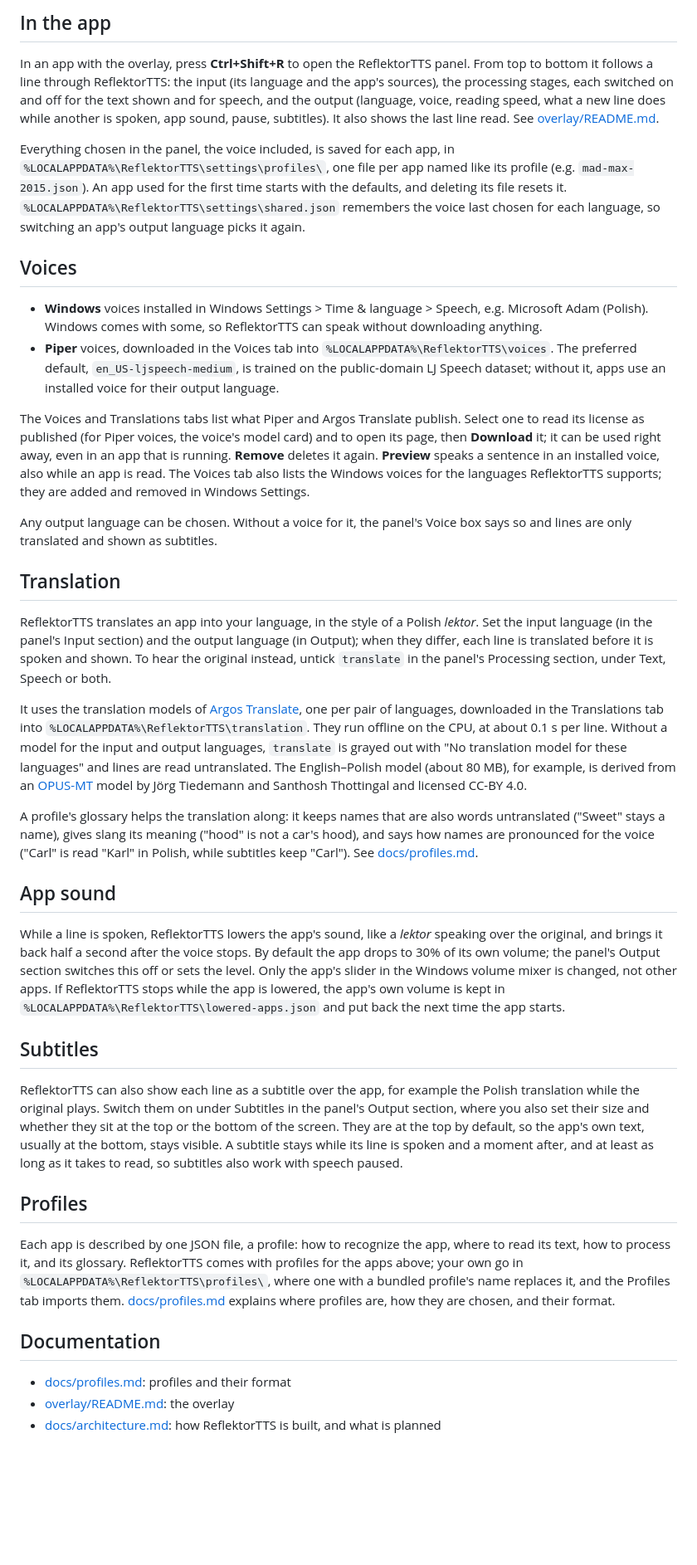
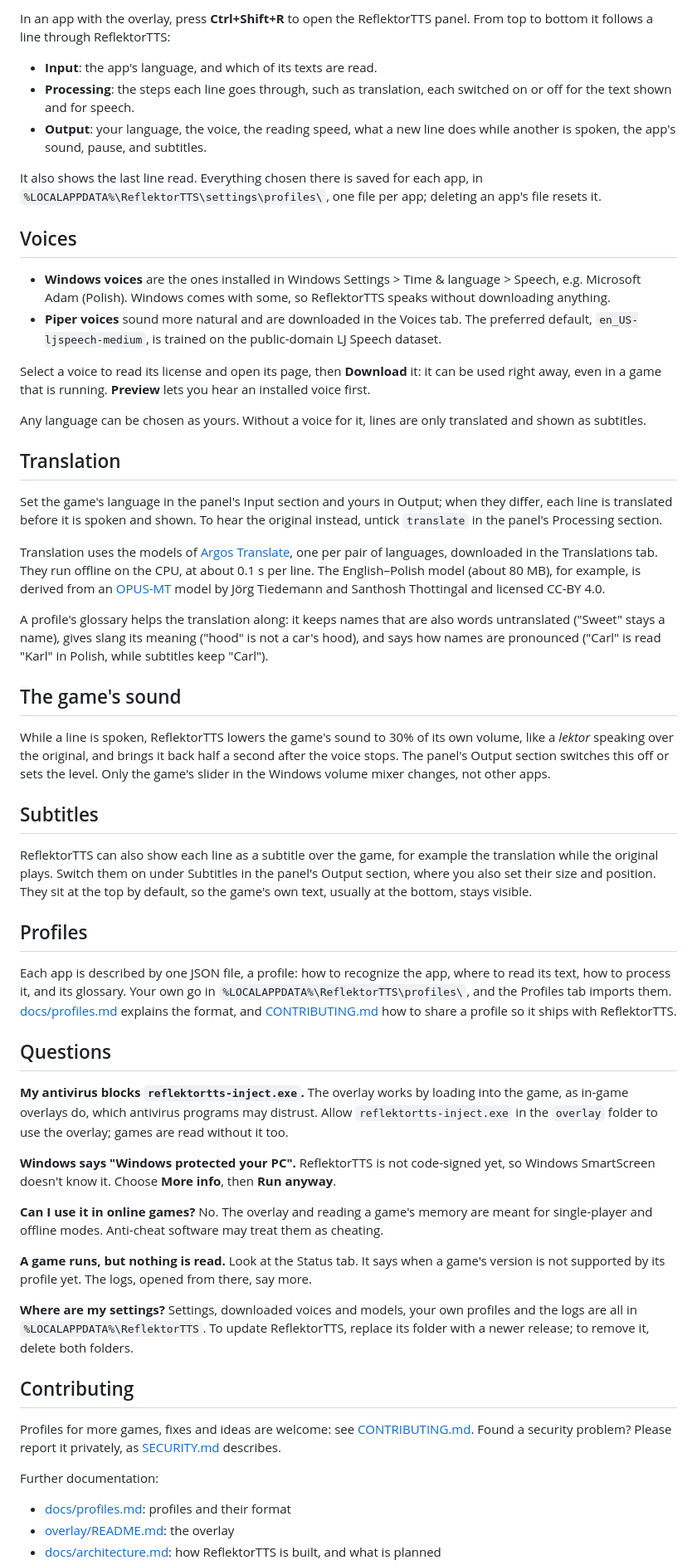
Before and after one commit to Infinitinker/ReflektorTTS, a Markdown page: README.md, the part around one of its changes. Shown at 83% size. Rendered like a GitHub page; blank space fills up the shorter version.

```diff
--- a/README.md
+++ b/README.md
@@ -32,40 +75,63 @@ Then start an app it has a profile for. ReflektorTTS reads its text aloud, and l
 
-## In the app
+In an app with the overlay, press **Ctrl+Shift+R** to open the ReflektorTTS panel. From top to bottom it follows a line through ReflektorTTS:
 
-In an app with the overlay, press **Ctrl+Shift+R** to open the ReflektorTTS panel. From top to bottom it follows a line through ReflektorTTS: the input (its language and the app's sources), the processing stages, each switched on and off for the text shown and for speech, and the output (language, voice, reading speed, what a new line does while another is spoken, app sound, pause, subtitles). It also shows the last line read. See [overlay/README.md](overlay/README.md).
+- **Input**: the app's language, and which of its texts are read.
+- **Processing**: the steps each line goes through, such as translation, each switched on or off for the text shown and for speech.
+- **Output**: your language, the voice, the reading speed, what a new line does while another is spoken, the app's sound, pause, and subtitles.
 
-Everything chosen in the panel, the voice included, is saved for each app, in `%LOCALAPPDATA%\ReflektorTTS\settings\profiles\`, one file per app named like its profile (e.g. `mad-max-2015.json`). An app used for the first time starts with the defaults, and deleting its file resets it. `%LOCALAPPDATA%\ReflektorTTS\settings\shared.json` remembers the voice last chosen for each language, so switching an app's output language picks it again.
+It also shows the last line read. Everything chosen there is saved for each app, in `%LOCALAPPDATA%\ReflektorTTS\settings\profiles\`, one file per app; deleting an app's file resets it.
 
 ## Voices
 
-- **Windows** voices installed in Windows Settings > Time & language > Speech, e.g. Microsoft Adam (Polish). Windows comes with some, so ReflektorTTS can speak without downloading anything.
-- **Piper** voices, downloaded in the Voices tab into `%LOCALAPPDATA%\ReflektorTTS\voices`. The preferred default, `en_US-ljspeech-medium`, is trained on the public-domain LJ Speech dataset; without it, apps use an installed voice for their output language.
+- **Windows voices** are the ones installed in Windows Settings > Time & language > Speech, e.g. Microsoft Adam (Polish). Windows comes with some, so ReflektorTTS speaks without downloading anything.
+- **Piper voices** sound more natural and are downloaded in the Voices tab. The preferred default, `en_US-ljspeech-medium`, is trained on the public-domain LJ Speech dataset.
 
-The Voices and Translations tabs list what Piper and Argos Translate publish. Select one to read its license as published (for Piper voices, the voice's model card) and to open its page, then **Download** it; it can be used right away, even in an app that is running. **Remove** deletes it again. **Preview** speaks a sentence in an installed voice, also while an app is read. The Voices tab also lists the Windows voices for the languages ReflektorTTS supports; they are added and removed in Windows Settings.
+Select a voice to read its license and open its page, then **Download** it: it can be used right away, even in a game that is running. **Preview** lets you hear an installed voice first.
 
-Any output language can be chosen. Without a voice for it, the panel's Voice box says so and lines are only translated and shown as subtitles.
+Any language can be chosen as yours. Without a voice for it, lines are only translated and shown as subtitles.
 
 ## Translation
 
-ReflektorTTS translates an app into your language, in the style of a Polish *lektor*. Set the input language (in the panel's Input section) and the output language (in Output); when they differ, each line is translated before it is spoken and shown. To hear the original instead, untick `translate` in the panel's Processing section, under Text, Speech or both.
+Set the game's language in the panel's Input section and yours in Output; when they differ, each line is translated before it is spoken and shown. To hear the original instead, untick `translate` in the panel's Processing section.
 
-It uses the translation models of [Argos Translate](https://github.com/argosopentech/argos-translate), one per pair of languages, downloaded in the Translations tab into `%LOCALAPPDATA%\ReflektorTTS\translation`. They run offline on the CPU, at about 0.1 s per line. Without a model for the input and output languages, `translate` is grayed out with "No translation model for these languages" and lines are read untranslated. The English–Polish model (about 80 MB), for example, is derived from an [OPUS-MT](https://github.com/Helsinki-NLP/Opus-MT) model by Jörg Tiedemann and Santhosh Thottingal and licensed CC-BY 4.0.
+Translation uses the models of [Argos Translate](https://github.com/argosopentech/argos-translate), one per pair of languages, downloaded in the Translations tab. They run offline on the CPU, at about 0.1 s per line. The English–Polish model (about 80 MB), for example, is derived from an [OPUS-MT](https://github.com/Helsinki-NLP/Opus-MT) model by Jörg Tiedemann and Santhosh Thottingal and licensed CC-BY 4.0.
 
-A profile's glossary helps the translation along: it keeps names that are also words untranslated ("Sweet" stays a name), gives slang its meaning ("hood" is not a car's hood), and says how names are pronounced for the voice ("Carl" is read "Karl" in Polish, while subtitles keep "Carl"). See [docs/profiles.md](docs/profiles.md).
+A profile's glossary helps the translation along: it keeps names that are also words untranslated ("Sweet" stays a name), gives slang its meaning ("hood" is not a car's hood), and says how names are pronounced ("Carl" is read "Karl" in Polish, while subtitles keep "Carl").
 
-## App sound
+## The game's sound
 
-While a line is spoken, ReflektorTTS lowers the app's sound, like a *lektor* speaking over the original, and brings it back half a second after the voice stops. By default the app drops to 30% of its own volume; the panel's Output section switches this off or sets the level. Only the app's slider in the Windows volume mixer is changed, not other apps. If ReflektorTTS stops while the app is lowered, the app's own volume is kept in `%LOCALAPPDATA%\ReflektorTTS\lowered-apps.json` and put back the next time the app starts.
+While a line is spoken, ReflektorTTS lowers the game's sound to 30% of its own volume, like a *lektor* speaking over the original, and brings it back half a second after the voice stops. The panel's Output section switches this off or sets the level. Only the game's slider in the Windows volume mixer changes, not other apps.
 
 ## Subtitles
 
-ReflektorTTS can also show each line as a subtitle over the app, for example the Polish translation while the original plays. Switch them on under Subtitles in the panel's Output section, where you also set their size and whether they sit at the top or the bottom of the screen. They are at the top by default, so the app's own text, usually at the bottom, stays visible. A subtitle stays while its line is spoken and a moment after, and at least as long as it takes to read, so subtitles also work with speech paused.
+ReflektorTTS can also show each line as a subtitle over the game, for example the translation while the original plays. Switch them on under Subtitles in the panel's Output section, where you also set their size and position. They sit at the top by default, so the game's own text, usually at the bottom, stays visible.
 
 ## Profiles
 
-Each app is described by one JSON file, a profile: how to recognize the app, where to read its text, how to process it, and its glossary. ReflektorTTS comes with profiles for the apps above; your own go in `%LOCALAPPDATA%\ReflektorTTS\profiles\`, where one with a bundled profile's name replaces it, and the Profiles tab imports them. [docs/profiles.md](docs/profiles.md) explains where profiles are, how they are chosen, and their format.
+Each app is described by one JSON file, a profile: how to recognize the app, where to read its text, how to process it, and its glossary. Your own go in `%LOCALAPPDATA%\ReflektorTTS\profiles\`, and the Profiles tab imports them. [docs/profiles.md](docs/profiles.md) explains the format, and [CONTRIBUTING.md](CONTRIBUTING.md) how to share a profile so it ships with ReflektorTTS.
 
-## Documentation
+## Questions
+
+**My antivirus blocks `reflektortts-inject.exe`.**
+The overlay works by loading into the game, as in-game overlays do, which antivirus programs may distrust. Allow `reflektortts-inject.exe` in the `overlay` folder to use the overlay; games are read without it too.
+
+**Windows says "Windows protected your PC".**
+ReflektorTTS is not code-signed yet, so Windows SmartScreen doesn't know it. Choose **More info**, then **Run anyway**.
+
+**Can I use it in online games?**
+No. The overlay and reading a game's memory are meant for single-player and offline modes. Anti-cheat software may treat them as cheating.
+
+**A game runs, but nothing is read.**
+Look at the Status tab. It says when a game's version is not supported by its profile yet. The logs, opened from there, say more.
+
+**Where are my settings?**
+Settings, downloaded voices and models, your own profiles and the logs are all in `%LOCALAPPDATA%\ReflektorTTS`. To update ReflektorTTS, replace its folder with a newer release; to remove it, delete both folders.
+
+## Contributing
+
+Profiles for more games, fixes and ideas are welcome: see [CONTRIBUTING.md](CONTRIBUTING.md). Found a security problem? Please report it privately, as [SECURITY.md](SECURITY.md) describes.
+
+Further documentation:
 
 - [docs/profiles.md](docs/profiles.md): profiles and their format
 - [overlay/README.md](overlay/README.md): the overlay
```
Also changed, not shown: other parts of README.md (+62 -92 lines), CLAUDE.md (+1 -1 lines), CONTRIBUTING.md (added, +102 -0 lines), docs/images/icon.png (added), docs/images/profiles.png (added), docs/images/voices.png (added), 7 other files.
